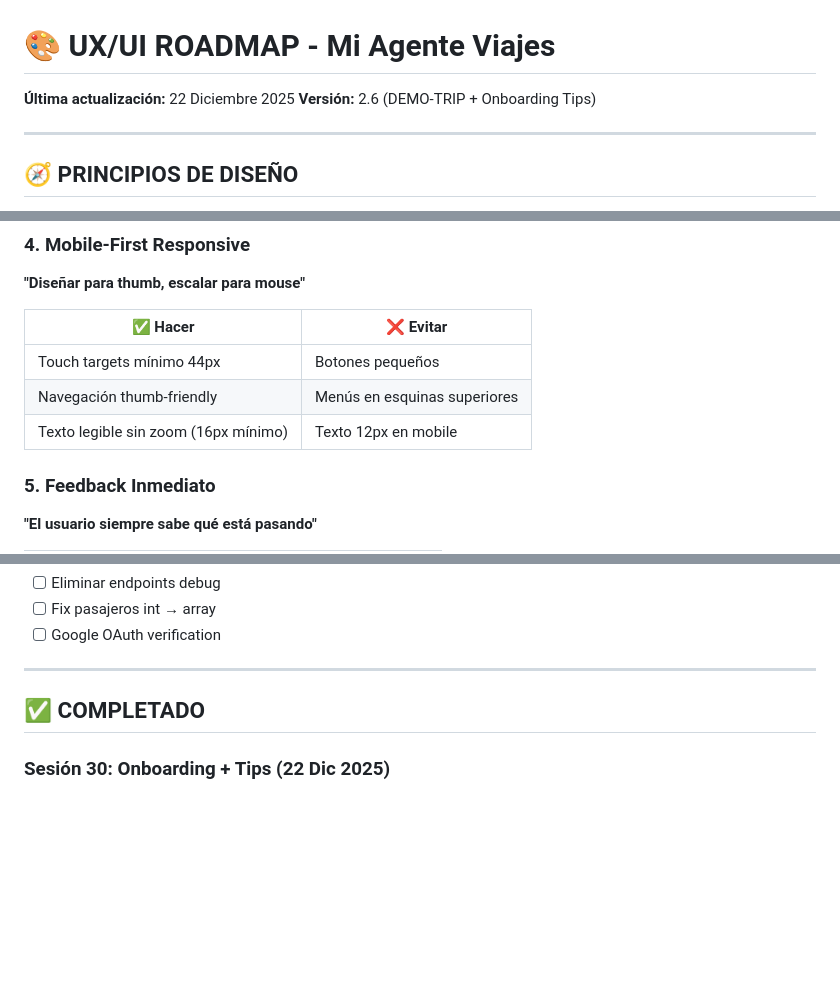
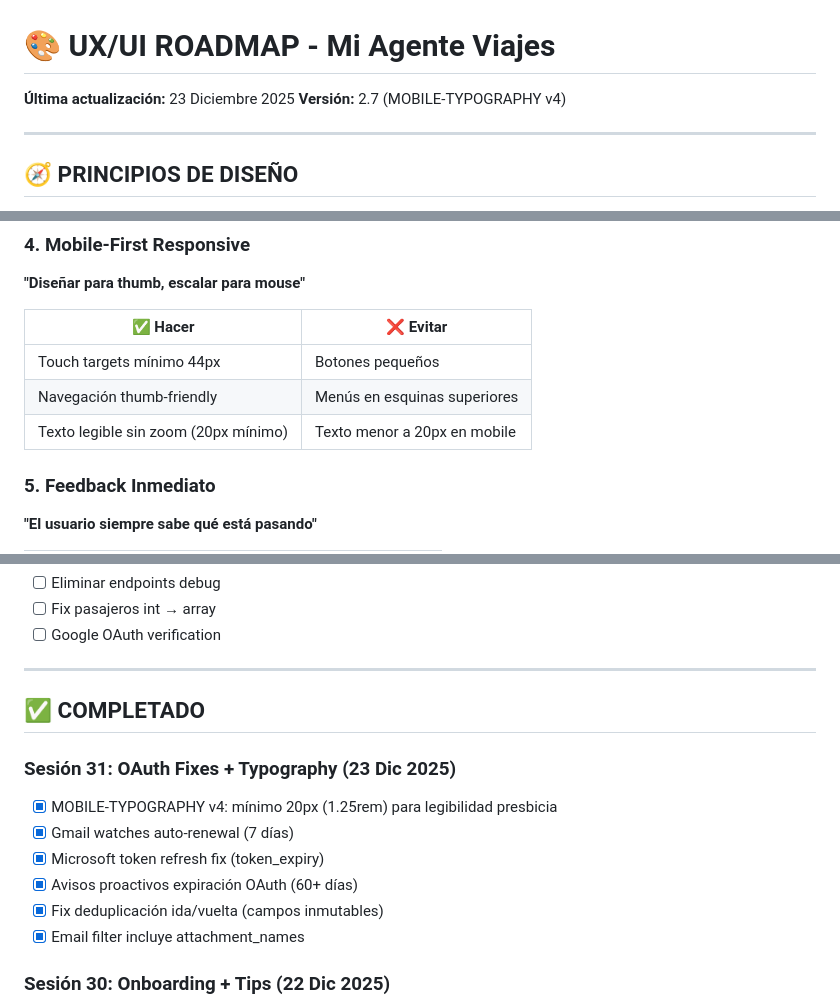
Before and after one commit to andygamberg/mi-agente-viajes, a Markdown page: UX_UI_ROADMAP.md, 3 parts joined by grey strips. Rendered like a GitHub page; blank space fills up the shorter version.

Commit message:
docs: limpiar ROADMAP de items obsoletos + agregar Sesión 31 + tipografía 20px

```diff
--- a/UX_UI_ROADMAP.md
+++ b/UX_UI_ROADMAP.md
@@ -1,7 +1,7 @@
 # 🎨 UX/UI ROADMAP - Mi Agente Viajes
 
-**Última actualización:** 22 Diciembre 2025
-**Versión:** 2.6 (DEMO-TRIP + Onboarding Tips)
+**Última actualización:** 23 Diciembre 2025
+**Versión:** 2.7 (MOBILE-TYPOGRAPHY v4)
 
 ---
 
@@ -54,7 +54,7 @@
 |----------|----------|
 | Touch targets mínimo 44px | Botones pequeños |
 | Navegación thumb-friendly | Menús en esquinas superiores |
-| Texto legible sin zoom (16px mínimo) | Texto 12px en mobile |
+| Texto legible sin zoom (20px mínimo) | Texto menor a 20px en mobile |
 
 ### 5. Feedback Inmediato
 **"El usuario siempre sabe qué está pasando"**
@@ -473,6 +473,14 @@ Próximos eventos
 
 ## ✅ COMPLETADO
 
+### Sesión 31: OAuth Fixes + Typography (23 Dic 2025)
+- [x] MOBILE-TYPOGRAPHY v4: mínimo 20px (1.25rem) para legibilidad presbicia
+- [x] Gmail watches auto-renewal (7 días)
+- [x] Microsoft token refresh fix (token_expiry)
+- [x] Avisos proactivos expiración OAuth (60+ días)
+- [x] Fix deduplicación ida/vuelta (campos inmutables)
+- [x] Email filter incluye attachment_names
+
 ### Sesión 30: Onboarding + Tips (22 Dic 2025)
 - [x] DEMO-TRIP: viaje de ejemplo para nuevos usuarios (fechas dinámicas, no guardado en BD)
 - [x] Empty state depende de OAuth conectado (no de cantidad de viajes)
```
Also changed, not shown: ROADMAP.md (+7 -2 lines).
